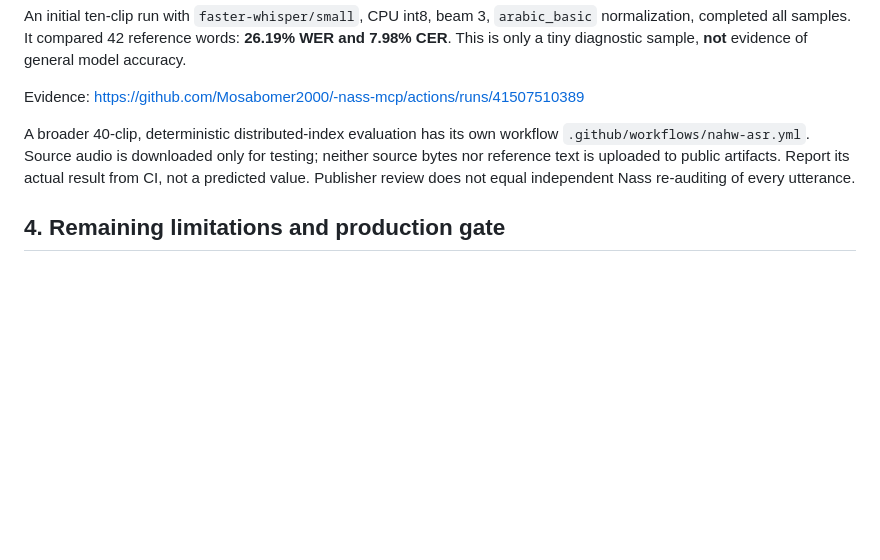
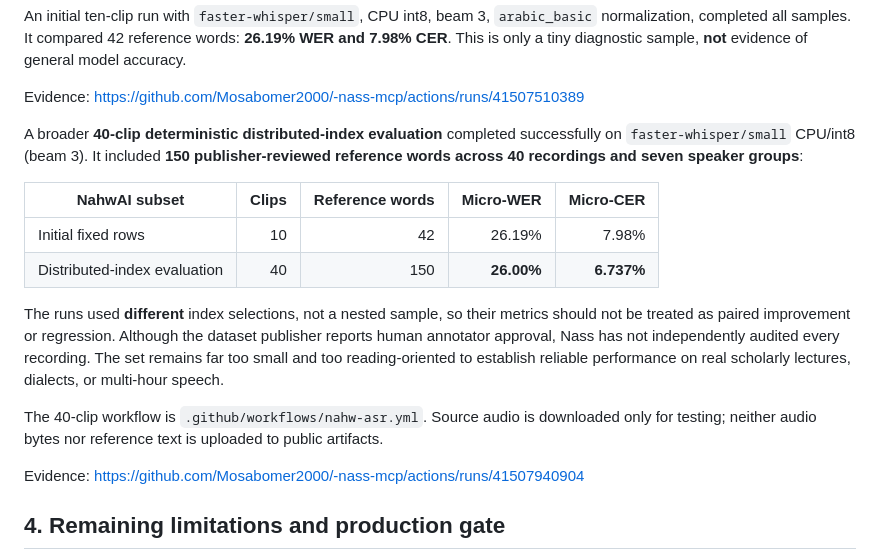
Before and after one commit to Mosabomer2000/-nass-mcp, a Markdown page: docs/SEAM_REVIEW_AND_RESOURCE_EVALUATION.md, the part around the change. Rendered like a GitHub page; blank space fills up the shorter version.

Commit message:
Record measured 40-sample Arabic human-reviewed WER and CER

```diff
--- a/docs/SEAM_REVIEW_AND_RESOURCE_EVALUATION.md
+++ b/docs/SEAM_REVIEW_AND_RESOURCE_EVALUATION.md
@@ -78,12 +78,29 @@ diagnostic sample, **not** evidence of general model accuracy.
 
 Evidence: https://github.com/Mosabomer2000/-nass-mcp/actions/runs/41507510389
 
-A broader 40-clip, deterministic distributed-index evaluation has its
-own workflow `.github/workflows/nahw-asr.yml`. Source audio is
-downloaded only for testing; neither source bytes nor reference text is
-uploaded to public artifacts. Report its actual result from CI, not a
-predicted value. Publisher review does not equal independent Nass
-re-auditing of every utterance.
+A broader **40-clip deterministic distributed-index evaluation** completed
+successfully on `faster-whisper/small` CPU/int8 (beam 3). It included
+**150 publisher-reviewed reference words across 40 recordings and seven
+speaker groups**:
+
+| NahwAI subset | Clips | Reference words | Micro-WER | Micro-CER |
+|---|---:|---:|---:|---:|
+| Initial fixed rows | 10 | 42 | 26.19% | 7.98% |
+| Distributed-index evaluation | 40 | 150 | **26.00%** | **6.737%** |
+
+The runs used **different** index selections, not a nested sample, so
+their metrics should not be treated as paired improvement or regression.
+Although the dataset publisher reports human annotator approval,
+Nass has not independently audited every recording. The set remains
+far too small and too reading-oriented to establish reliable
+performance on real scholarly lectures, dialects, or multi-hour speech.
+
+The 40-clip workflow is `.github/workflows/nahw-asr.yml`.
+Source audio is downloaded only for testing; neither audio bytes nor
+reference text is uploaded to public artifacts.
+
+Evidence:
+https://github.com/Mosabomer2000/-nass-mcp/actions/runs/41507940904
 
 ## 4. Remaining limitations and production gate
 
```
